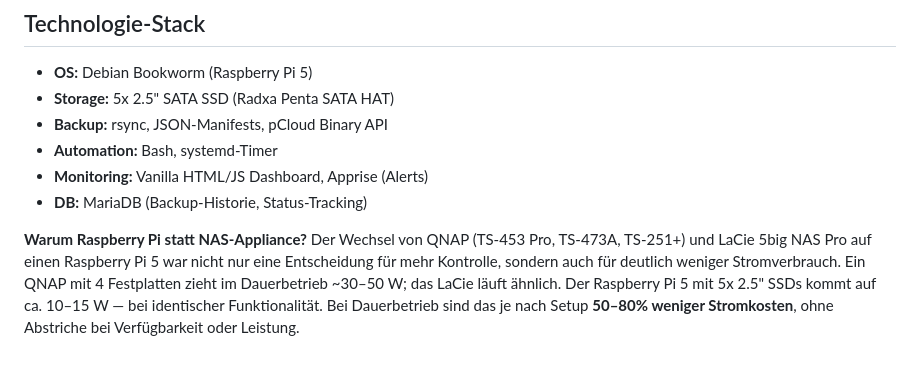
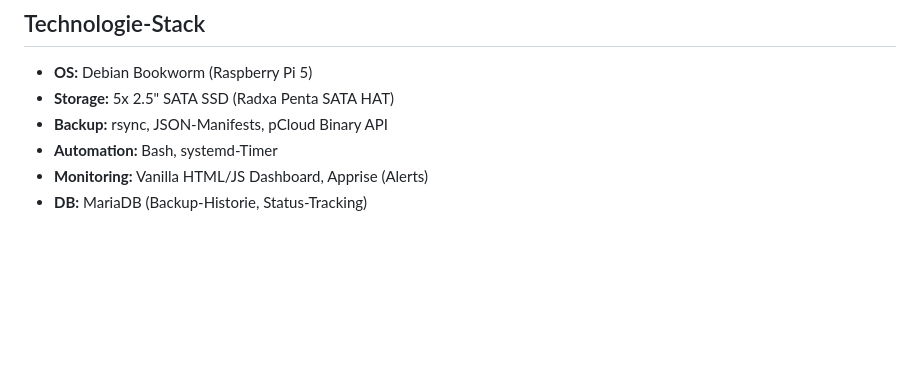
Before and after one commit to lastphoenx/pcloud-tools, a Markdown page: README.md, the part around the change. GitHub-like rendering; blank space fills up the shorter version.

Commit message:
docs: Watt-Vergleich aus pcloud-tools nach rtb verschoben

```diff
--- a/README.md
+++ b/README.md
@@ -152,5 +152,3 @@ sudo cp apprise.yml.example /opt/apps/apprise.yml
 - **Automation:** Bash, systemd-Timer
 - **Monitoring:** Vanilla HTML/JS Dashboard, Apprise (Alerts)
 - **DB:** MariaDB (Backup-Historie, Status-Tracking)
-
-**Warum Raspberry Pi statt NAS-Appliance?** Der Wechsel von QNAP (TS-453 Pro, TS-473A, TS-251+) und LaCie 5big NAS Pro auf einen Raspberry Pi 5 war nicht nur eine Entscheidung für mehr Kontrolle, sondern auch für deutlich weniger Stromverbrauch. Ein QNAP mit 4 Festplatten zieht im Dauerbetrieb ~30–50 W; das LaCie läuft ähnlich. Der Raspberry Pi 5 mit 5x 2.5" SSDs kommt auf ca. 10–15 W — bei identischer Funktionalität. Bei Dauerbetrieb sind das je nach Setup **50–80% weniger Stromkosten**, ohne Abstriche bei Verfügbarkeit oder Leistung.
```
